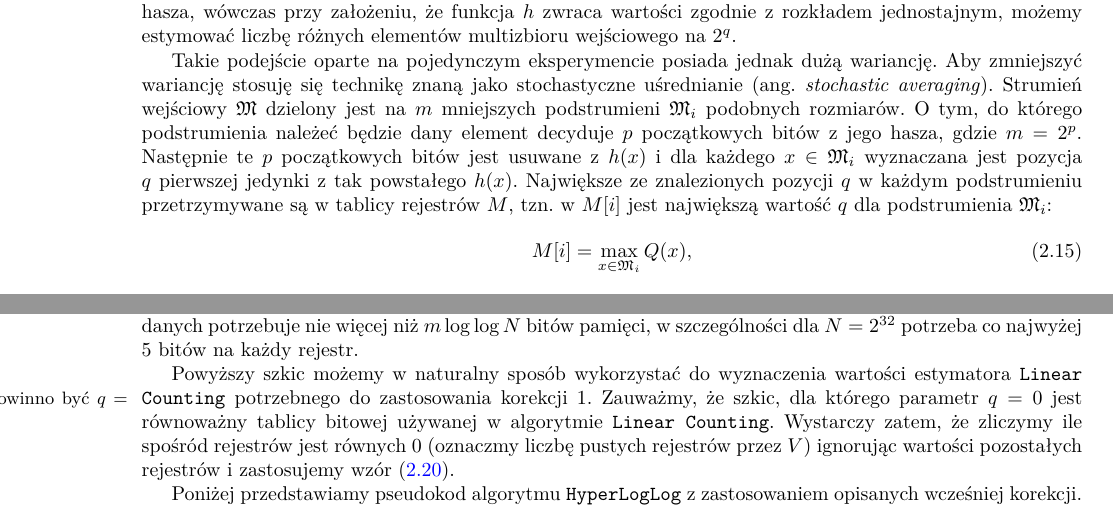
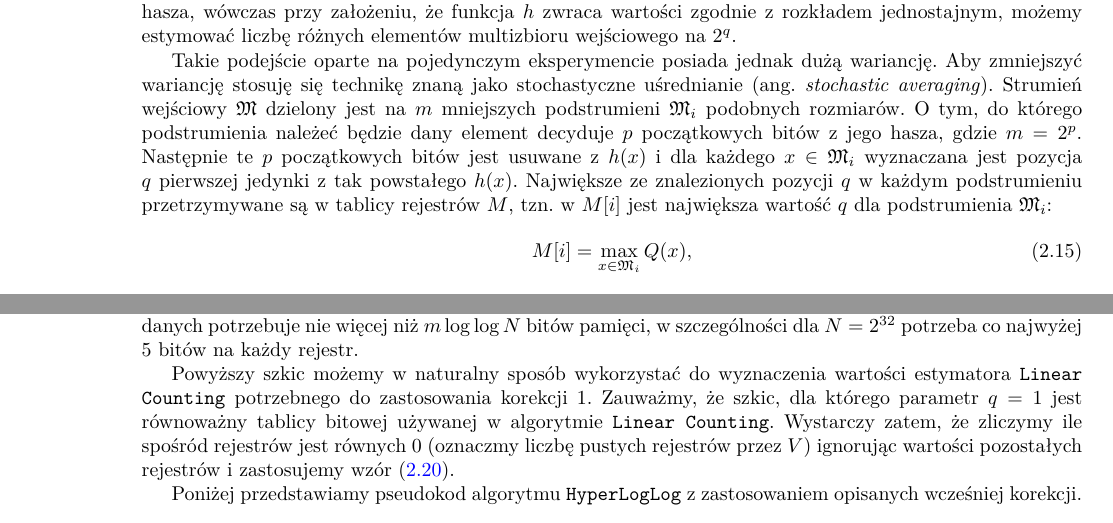
Before and after one commit to wilczakadam/msc2017, a LaTeX thesis (praca.tex, which reads rozdzial1.tex): two parts of pages 12 and 14 of 44, joined at a grey line, cut so that both start at the same text. Compiled offline with pdfLaTeX.

Commit message:
poprawka

```diff
--- a/rozdzial1.tex
+++ b/rozdzial1.tex
@@ -193,7 +193,7 @@ Na wykresie \ref{fig:str_mincount_hist} zamieszczamy również histogram prezent
 
 Trzecim algorytmem przybliżonego zliczania, który omówimy w tej pracy jest \texttt{HyperLogLog} zaprezentowany w pracy \cite{hll}. Podobnie jak w algorytmie \texttt{MinCount}  haszuje on elementy wejściowego  multizbioru $\mathfrak{M}$ w odcinek $(0,1)$. Jednak tym razem hasze są traktowane nie jak liczby w zapisie binarnym, a jak ciągi złożone z zer i jedynek. Algorytm na bieżąco śledzi maksymalną liczbę zer wiodących wśród wszystkich haszy. Idea algorytmu jest następująca: przy założeniu, że na każdej pozycji zero i jedynka pojawia się z jednakowym prawdopodobieństwem,  hasze które zawierają więcej zer wiodących są rzadziej spotykane. Wskazują zatem na większą liczność zbioru wejściowego. Innymi słowy, jeśli ciąg bitów postaci $0^{q-1}1$ pojawi się na początku hasza, wówczas przy założeniu, że funkcja $h$ zwraca wartości zgodnie z rozkładem jednostajnym, możemy estymować liczbę różnych elementów multizbioru wejściowego na $2^{q}$.
 
-Takie podejście oparte na pojedynczym eksperymencie posiada jednak dużą wariancję. Aby zmniejszyć wariancję stosuję się technikę znaną jako stochastyczne uśrednianie (ang. \textit{stochastic averaging}). Strumień wejściowy $\mathfrak{M}$ dzielony jest na $m$ mniejszych podstrumieni $\mathfrak{M}_i$ podobnych rozmiarów. O tym, do którego podstrumienia należeć będzie dany element decyduje $p$ początkowych bitów z jego hasza, gdzie $m = 2^p$. Następnie te $p$ początkowych bitów jest usuwane z $h(x)$ i dla  każdego $x\in \mathfrak{M}_i$ wyznaczana jest pozycja $q$ pierwszej jedynki z tak powstałego $h(x)$. Największe ze znalezionych pozycji $q$ w każdym podstrumieniu przetrzymywane są w tablicy rejestrów $M$, tzn. w $M[i]$ jest największą  wartość $q$
+Takie podejście oparte na pojedynczym eksperymencie posiada jednak dużą wariancję. Aby zmniejszyć wariancję stosuję się technikę znaną jako stochastyczne uśrednianie (ang. \textit{stochastic averaging}). Strumień wejściowy $\mathfrak{M}$ dzielony jest na $m$ mniejszych podstrumieni $\mathfrak{M}_i$ podobnych rozmiarów. O tym, do którego podstrumienia należeć będzie dany element decyduje $p$ początkowych bitów z jego hasza, gdzie $m = 2^p$. Następnie te $p$ początkowych bitów jest usuwane z $h(x)$ i dla  każdego $x\in \mathfrak{M}_i$ wyznaczana jest pozycja $q$ pierwszej jedynki z tak powstałego $h(x)$. Największe ze znalezionych pozycji $q$ w każdym podstrumieniu przetrzymywane są w tablicy rejestrów $M$, tzn. w $M[i]$ jest największa wartość $q$
 dla podstrumienia $\mathfrak{M}_i$:
 \begin{equation}
     M[i] = \max_{x \in \mathfrak{M}_i} Q(x),
@@ -252,8 +252,8 @@ Własności algorytmu oraz powyższe korekcje zostały szczegółowo opisane prz
 Parametrami wejściowymi dla szkicu są $p$ oraz $q$, gdzie $p + q$ określa liczbę używanych bitów funkcji haszującej. Parametr $p$ wyznacza liczbę rejestrów, a więc tym samym kontroluje błąd względny, natomiast $q$ wyznacza maksymalny zakres wartości dla rejestrów. Warto zauważyć, że jeśli liczność zbioru zbliża się do $2^{p+q}$ kolizje haszy stają się coraz częstsze i błąd znacznie wzrasta.
 Szkicem danych algorytmu \texttt{HyperLogLog} jest kolekcja $m = 2^p$ rejestrów $M[1,\ldots,m]$, gdzie $M[i]$  przechowuje największą napotkaną pozycję pierwszej jedynki w haszach podstrumienia $\mathfrak{M}_i$. Zakładając użycie 32-bitowej funkcji haszującej, górnym ograniczeniem na liczbę unikalnych elementów w strumieniu  $\mathfrak{M}$, które możemy zliczyć będzie $N=2^{32}$. Omawiany szkic danych potrzebuje nie więcej niż $m\log{\log{N}}$ bitów pamięci, w szczególności dla $N=2^{32}$ potrzeba co najwyżej $5$ bitów na każdy rejestr.
 
-Powyższy szkic możemy w naturalny sposób wykorzystać do wyznaczenia wartości  estymatora \texttt{Linear Counting} potrzebnego do zastosowania korekcji $1.$ Zauważmy, że szkic, dla którego parametr $q = 0$
-\JL{a to nie powinno być $q=1$?}
+Powyższy szkic możemy w naturalny sposób wykorzystać do wyznaczenia wartości  estymatora \texttt{Linear Counting} potrzebnego do zastosowania korekcji $1.$ Zauważmy, że szkic, dla którego parametr $q = 1$
+%\JL{a to nie powinno być $q=1$?}
 jest równoważny tablicy bitowej używanej w algorytmie \texttt{Linear Counting}. Wystarczy zatem, że zliczymy ile spośród rejestrów jest równych $0$ (oznaczmy liczbę pustych rejestrów przez $V$) ignorując wartości pozostałych rejestrów i zastosujemy wzór (\ref{LC}).
 
 Poniżej przedstawiamy pseudokod algorytmu \texttt{HyperLogLog} z zastosowaniem opisanych wcześniej korekcji.
```
